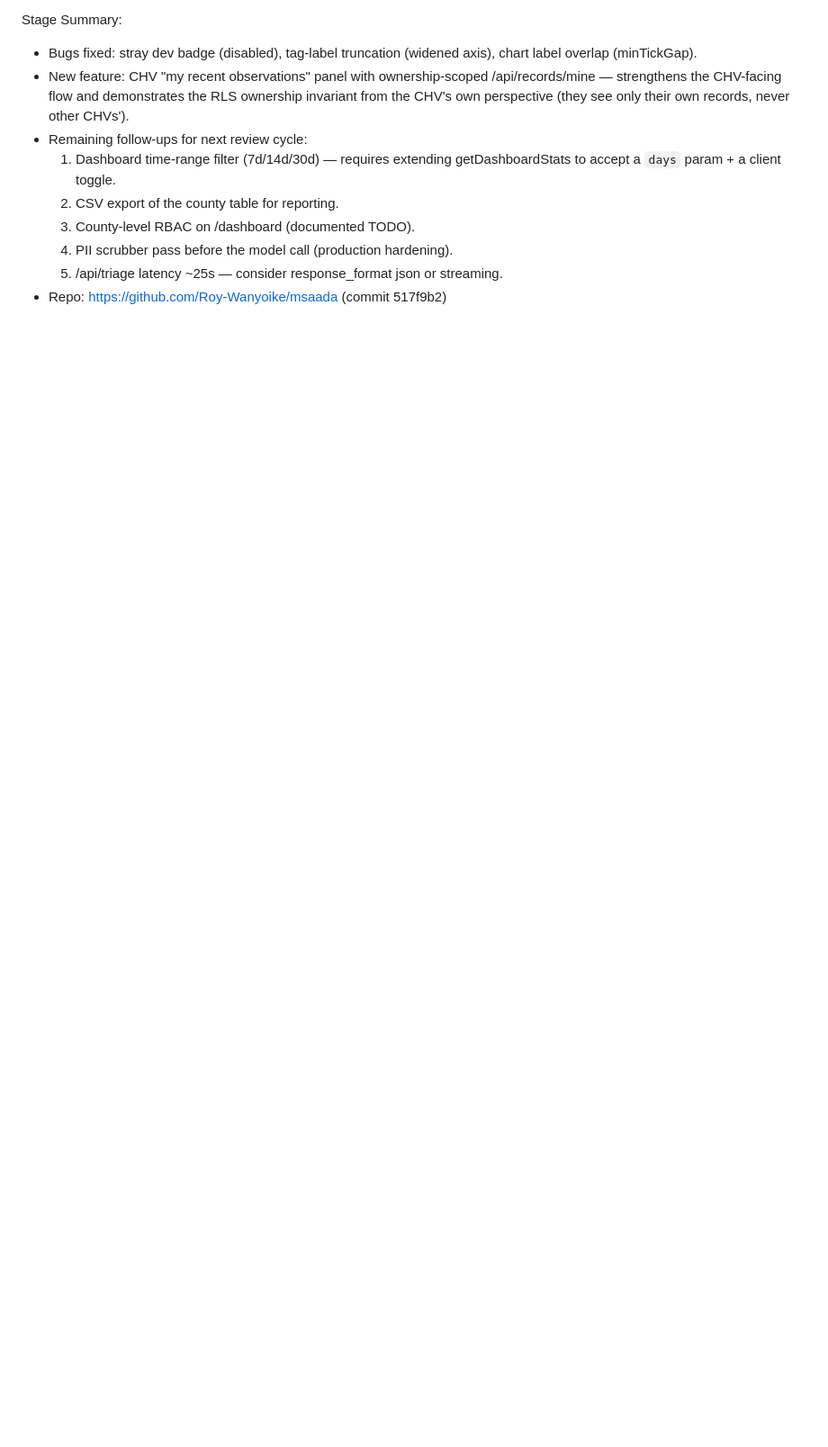
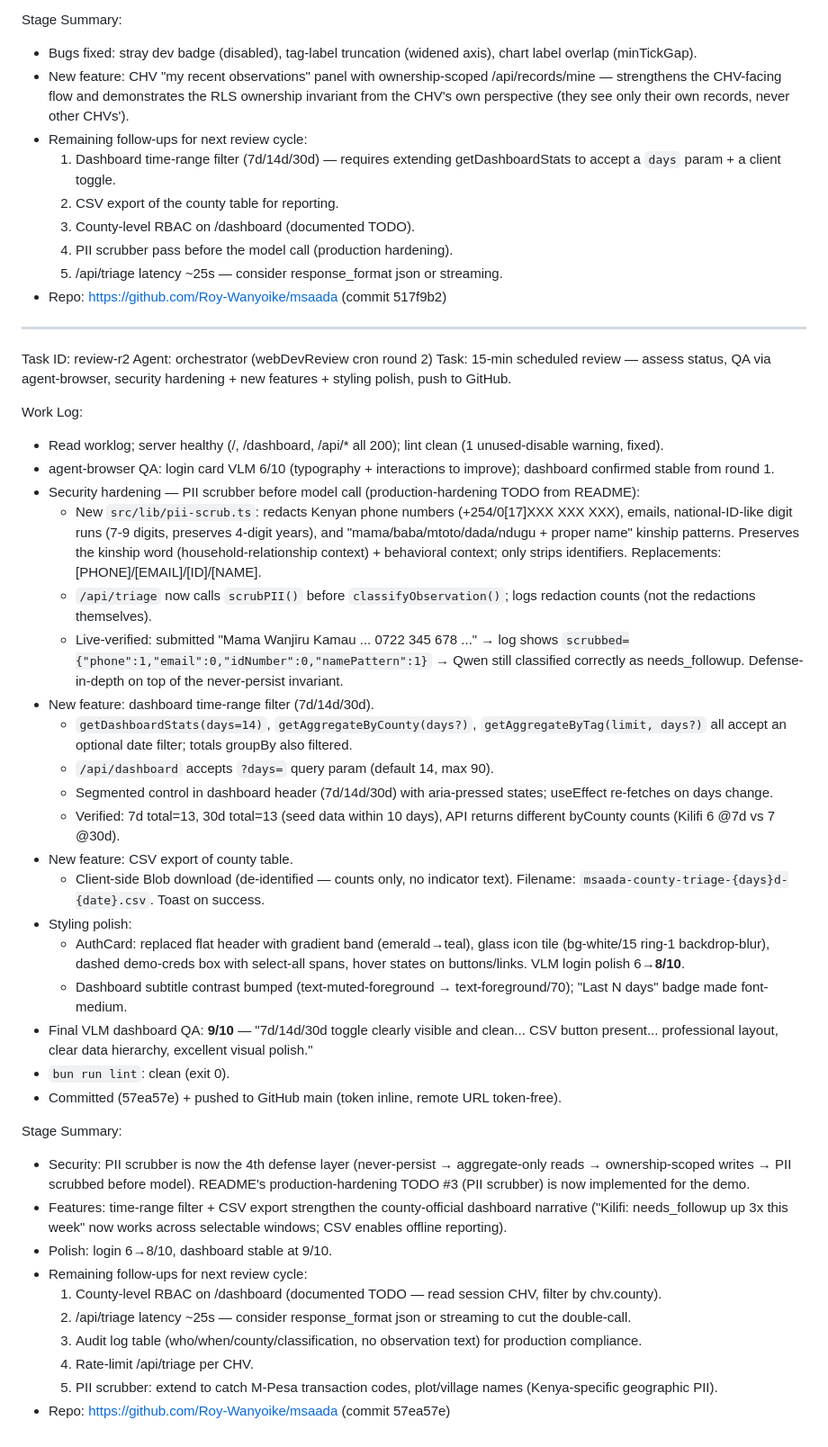
Before and after one commit to Roy-Wanyoike/msaada, a Markdown page: worklog.md, the part around the change. Shown at 90% size. Rendered like a GitHub page; blank space fills up the shorter version.

Commit message:
e3772bfe-7f68-4884-8d07-0b8e616fede0

```diff
--- a/worklog.md
+++ b/worklog.md
@@ -223,3 +223,41 @@ Stage Summary:
   4. PII scrubber pass before the model call (production hardening).
   5. /api/triage latency ~25s — consider response_format json or streaming.
 - Repo: https://github.com/Roy-Wanyoike/msaada (commit 517f9b2)
+
+---
+Task ID: review-r2
+Agent: orchestrator (webDevReview cron round 2)
+Task: 15-min scheduled review — assess status, QA via agent-browser, security hardening + new features + styling polish, push to GitHub.
+
+Work Log:
+- Read worklog; server healthy (/, /dashboard, /api/* all 200); lint clean (1 unused-disable warning, fixed).
+- agent-browser QA: login card VLM 6/10 (typography + interactions to improve); dashboard confirmed stable from round 1.
+- Security hardening — PII scrubber before model call (production-hardening TODO from README):
+  - New `src/lib/pii-scrub.ts`: redacts Kenyan phone numbers (+254/0[17]XXX XXX XXX), emails, national-ID-like digit runs (7-9 digits, preserves 4-digit years), and "mama/baba/mtoto/dada/ndugu + proper name" kinship patterns. Preserves the kinship word (household-relationship context) + behavioral context; only strips identifiers. Replacements: [PHONE]/[EMAIL]/[ID]/[NAME].
+  - `/api/triage` now calls `scrubPII()` before `classifyObservation()`; logs redaction counts (not the redactions themselves).
+  - Live-verified: submitted "Mama Wanjiru Kamau ... 0722 345 678 ..." → log shows `scrubbed={"phone":1,"email":0,"idNumber":0,"namePattern":1}` → Qwen still classified correctly as needs_followup. Defense-in-depth on top of the never-persist invariant.
+- New feature: dashboard time-range filter (7d/14d/30d).
+  - `getDashboardStats(days=14)`, `getAggregateByCounty(days?)`, `getAggregateByTag(limit, days?)` all accept an optional date filter; totals groupBy also filtered.
+  - `/api/dashboard` accepts `?days=` query param (default 14, max 90).
+  - Segmented control in dashboard header (7d/14d/30d) with aria-pressed states; useEffect re-fetches on days change.
+  - Verified: 7d total=13, 30d total=13 (seed data within 10 days), API returns different byCounty counts (Kilifi 6 @7d vs 7 @30d).
+- New feature: CSV export of county table.
+  - Client-side Blob download (de-identified — counts only, no indicator text). Filename: `msaada-county-triage-{days}d-{date}.csv`. Toast on success.
+- Styling polish:
+  - AuthCard: replaced flat header with gradient band (emerald→teal), glass icon tile (bg-white/15 ring-1 backdrop-blur), dashed demo-creds box with select-all spans, hover states on buttons/links. VLM login polish 6→**8/10**.
+  - Dashboard subtitle contrast bumped (text-muted-foreground → text-foreground/70); "Last N days" badge made font-medium.
+- Final VLM dashboard QA: **9/10** — "7d/14d/30d toggle clearly visible and clean... CSV button present... professional layout, clear data hierarchy, excellent visual polish."
+- `bun run lint`: clean (exit 0).
+- Committed (57ea57e) + pushed to GitHub main (token inline, remote URL token-free).
+
+Stage Summary:
+- Security: PII scrubber is now the 4th defense layer (never-persist → aggregate-only reads → ownership-scoped writes → PII scrubbed before model). README's production-hardening TODO #3 (PII scrubber) is now implemented for the demo.
+- Features: time-range filter + CSV export strengthen the county-official dashboard narrative ("Kilifi: needs_followup up 3x this week" now works across selectable windows; CSV enables offline reporting).
+- Polish: login 6→8/10, dashboard stable at 9/10.
+- Remaining follow-ups for next review cycle:
+  1. County-level RBAC on /dashboard (documented TODO — read session CHV, filter by chv.county).
+  2. /api/triage latency ~25s — consider response_format json or streaming to cut the double-call.
+  3. Audit log table (who/when/county/classification, no observation text) for production compliance.
+  4. Rate-limit /api/triage per CHV.
+  5. PII scrubber: extend to catch M-Pesa transaction codes, plot/village names (Kenya-specific geographic PII).
+- Repo: https://github.com/Roy-Wanyoike/msaada (commit 57ea57e)
```
